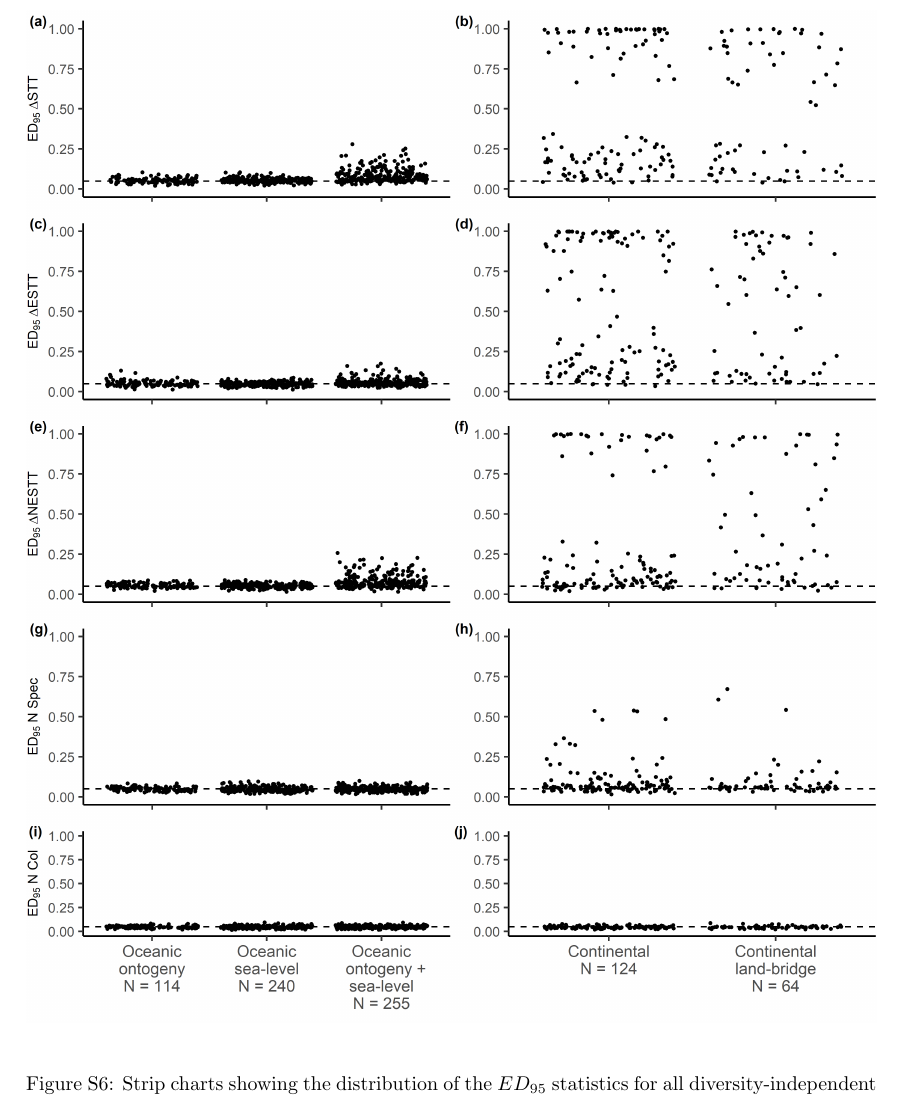
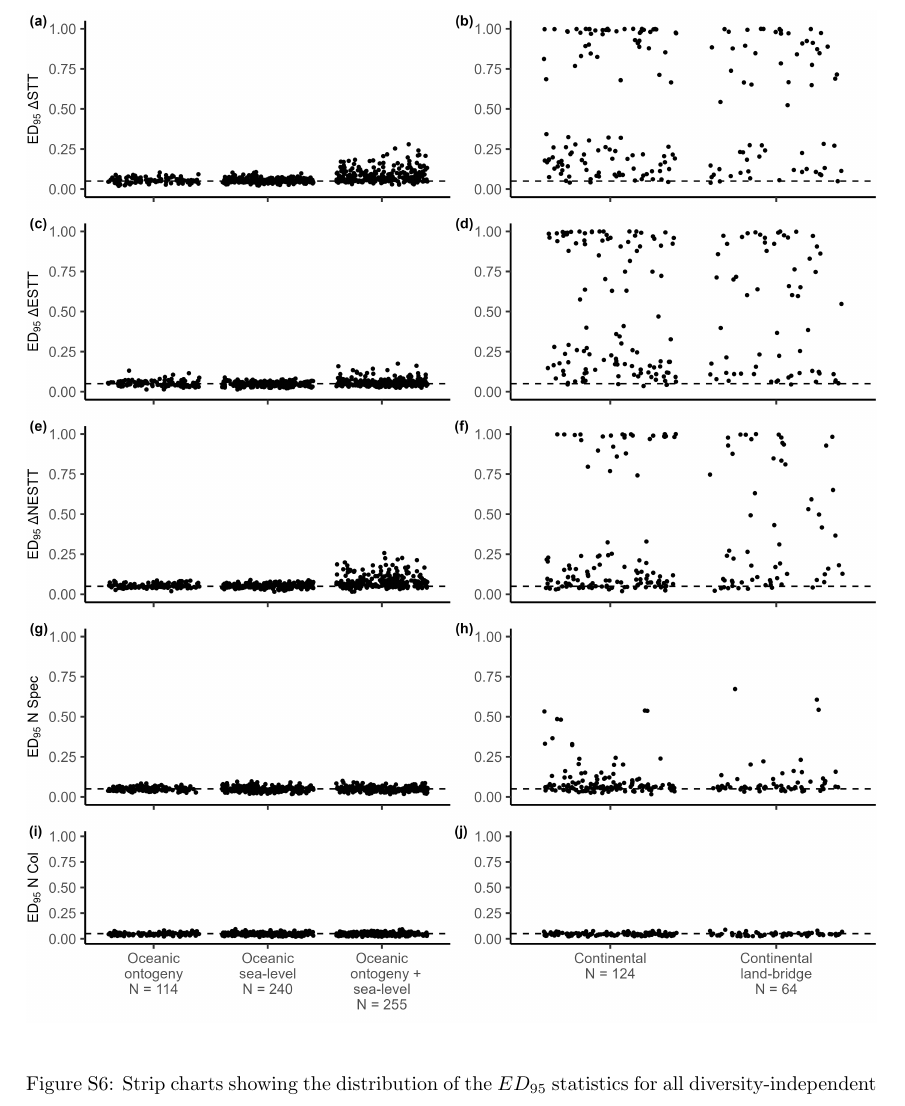
Before and after one commit to joshwlambert/Robustness, a LaTeX document (main.tex, which reads supmat.tex): part of page 48 of 66, cut so that both start at the same text. Compiled offline with pdfLaTeX.

Commit message:
Update Fig S6

```diff
--- a/supmat.tex
+++ b/supmat.tex
@@ -101,7 +101,7 @@ Therefore, the relationship between surface area of the cone and the base of the
 
 \begin{figure}
     \centering
-    \includegraphics[width=\textwidth]{facet_scenario_di.png}
+    \includegraphics[width=\textwidth]{JBI-21-0508_FigS6.png}
     \caption{Strip charts showing the distribution of the $ED_{95}$ statistics for all diversity-independent scenarios calculated for the $\Delta$STT (a-b), $\Delta$ESTT (c-d), $\Delta$NESTT (e-f), number of species at the present (N Spec) (g-h), and number of colonists at the present (N Col) (i-j) for each geodynamic scenario. The scenarios are: oceanic ontogeny, oceanic sea-level, and oceanic ontogeny sea-level (left), as well as two continental scenarios: continental island and continental land-bridge (right). Each point represents the $ED_{95}$ for a single parameter setting. Dashed line at 0.05 is the null expectation of the $ED_{95}$ error. N shows the sample size for each strip on the \textit{x}-axis. See Fig. \ref{tab:oceanic_ontogeny_young}-\ref{tab:continental_lb_old} for parameter combinations.}
     \label{fig:facet_scenario_di}
 \end{figure}
```
Also changed, not shown: JBI-21-0508_FigS6.png (added), facet_scenario_di.png (deleted).
